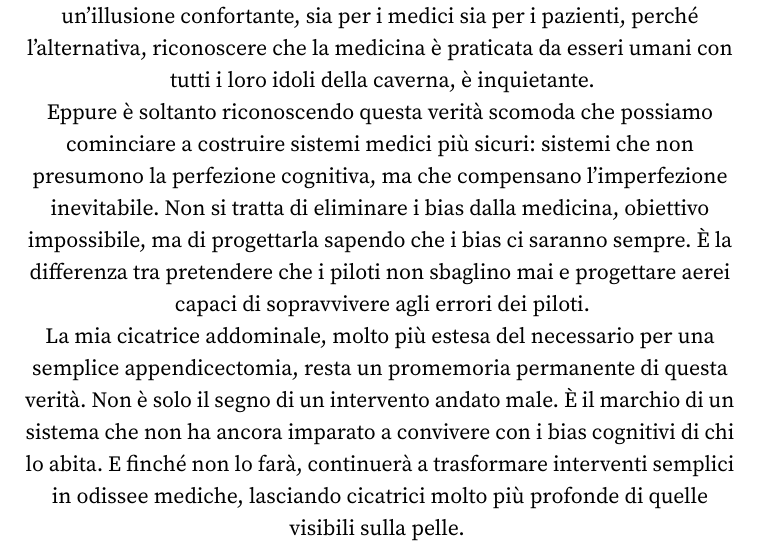
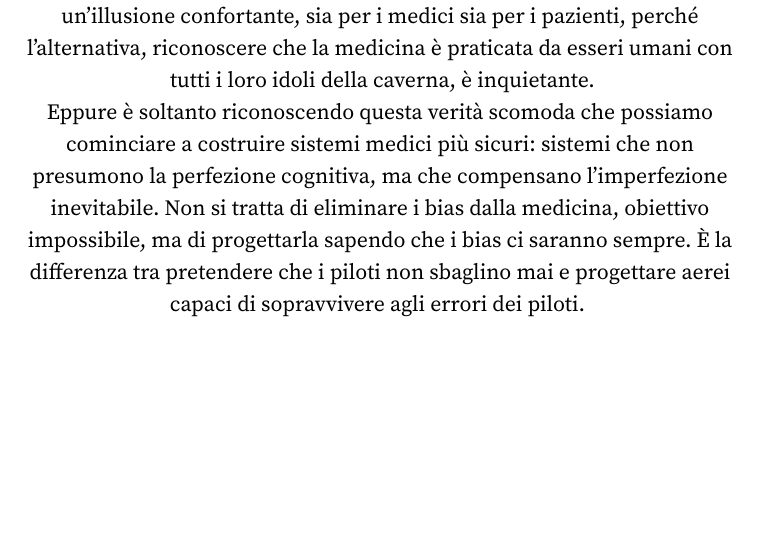
Before and after one commit to fabb12/libro-futuro, a LaTeX thesis (main.tex, which reads content/part2/chapter15.tex): part of page 157 of 400, cut so that both start at the same text, the shorter picture padded with empty space. Compiled offline with pdfLaTeX.

Commit message:
Modifica content/part2/chapter15.tex dalla web app

```diff
--- a/content/part2/chapter15.tex
+++ b/content/part2/chapter15.tex
@@ -84,5 +84,3 @@ C'\`{e} un ultimo bias di cui vale la pena parlare, forse il pi\`{u} pervasivo d
 La mia appendicectomia, apparentemente semplice, trasformatasi in mesi di ospedale, non finir\`{a} in nessuno studio sugli errori medici. Ufficialmente \`{e} andato tutto bene: sono vivo, sono guarito. Ma il costo umano di quella cascata di bias non viene contabilizzato da nessuna parte. Ed \`{e} per questo che continuer\`{a} a ripetersi, perch\'{e} finch\'{e} non riconosciamo che il problema non sono i singoli errori ma i pattern cognitivi che li generano, continueremo a curare i sintomi invece della malattia. La malattia, in questo caso, \`{e} credere che la medicina possa essere praticata da menti immuni dai bias che affliggono tutte le altre menti umane. \`{E} un'illusione pericolosa, a volte letale, ma \`{e} anche un'illusione confortante, sia per i medici sia per i pazienti, perch\'{e} l'alternativa, riconoscere che la medicina \`{e} praticata da esseri umani con tutti i loro idoli della caverna, \`{e} inquietante.
 
 Eppure \`{e} soltanto riconoscendo questa verit\`{a} scomoda che possiamo cominciare a costruire sistemi medici pi\`{u} sicuri: sistemi che non presumono la perfezione cognitiva, ma che compensano l'imperfezione inevitabile. Non si tratta di eliminare i bias dalla medicina, obiettivo impossibile, ma di progettarla sapendo che i bias ci saranno sempre. \`{E} la differenza tra pretendere che i piloti non sbaglino mai e progettare aerei capaci di sopravvivere agli errori dei piloti.
-
-La mia cicatrice addominale, molto pi\`{u} estesa del necessario per una semplice appendicectomia, resta un promemoria permanente di questa verit\`{a}. Non \`{e} solo il segno di un intervento andato male. \`{E} il marchio di un sistema che non ha ancora imparato a convivere con i bias cognitivi di chi lo abita. E finch\'{e} non lo far\`{a}, continuer\`{a} a trasformare interventi semplici in odissee mediche, lasciando cicatrici molto pi\`{u} profonde di quelle visibili sulla pelle.
```
